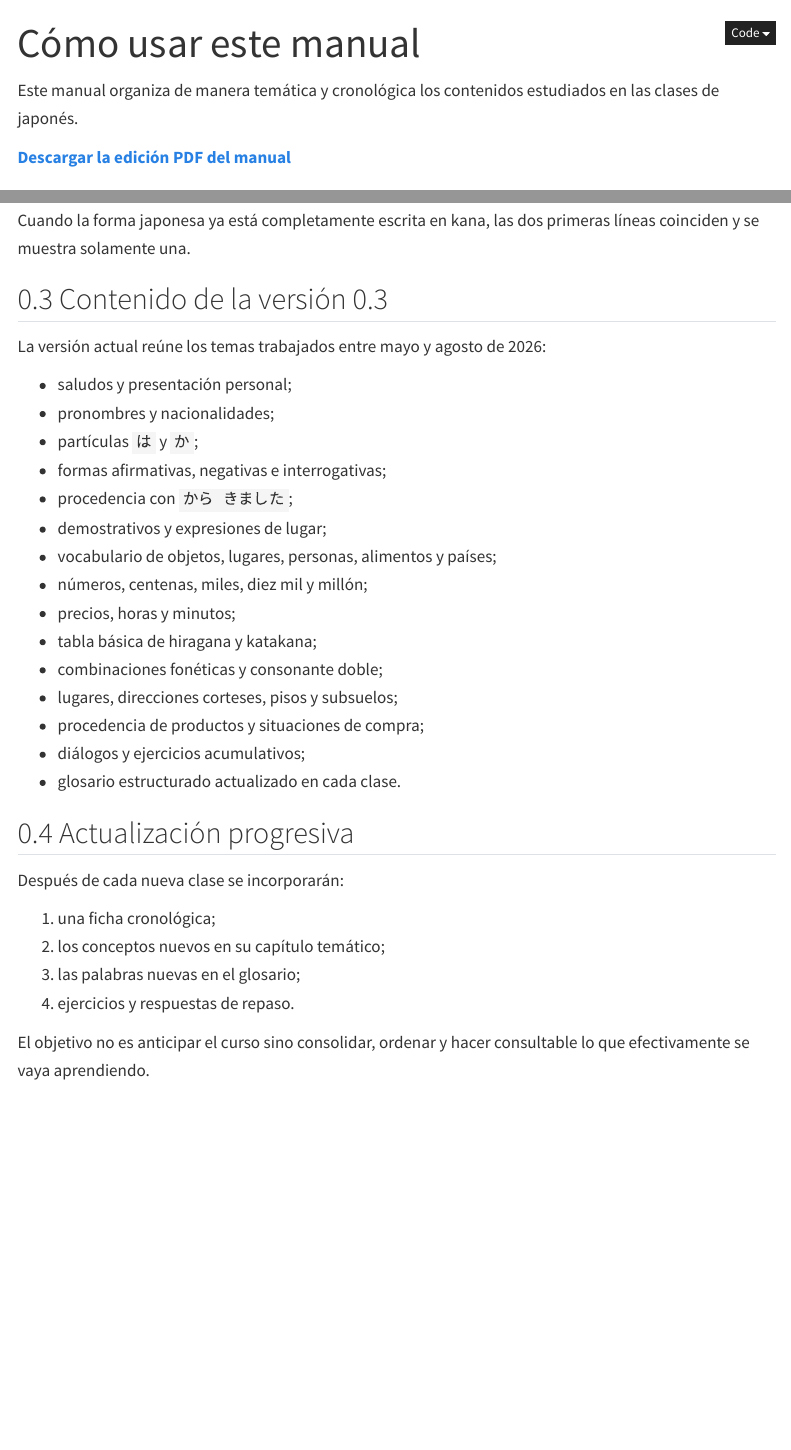
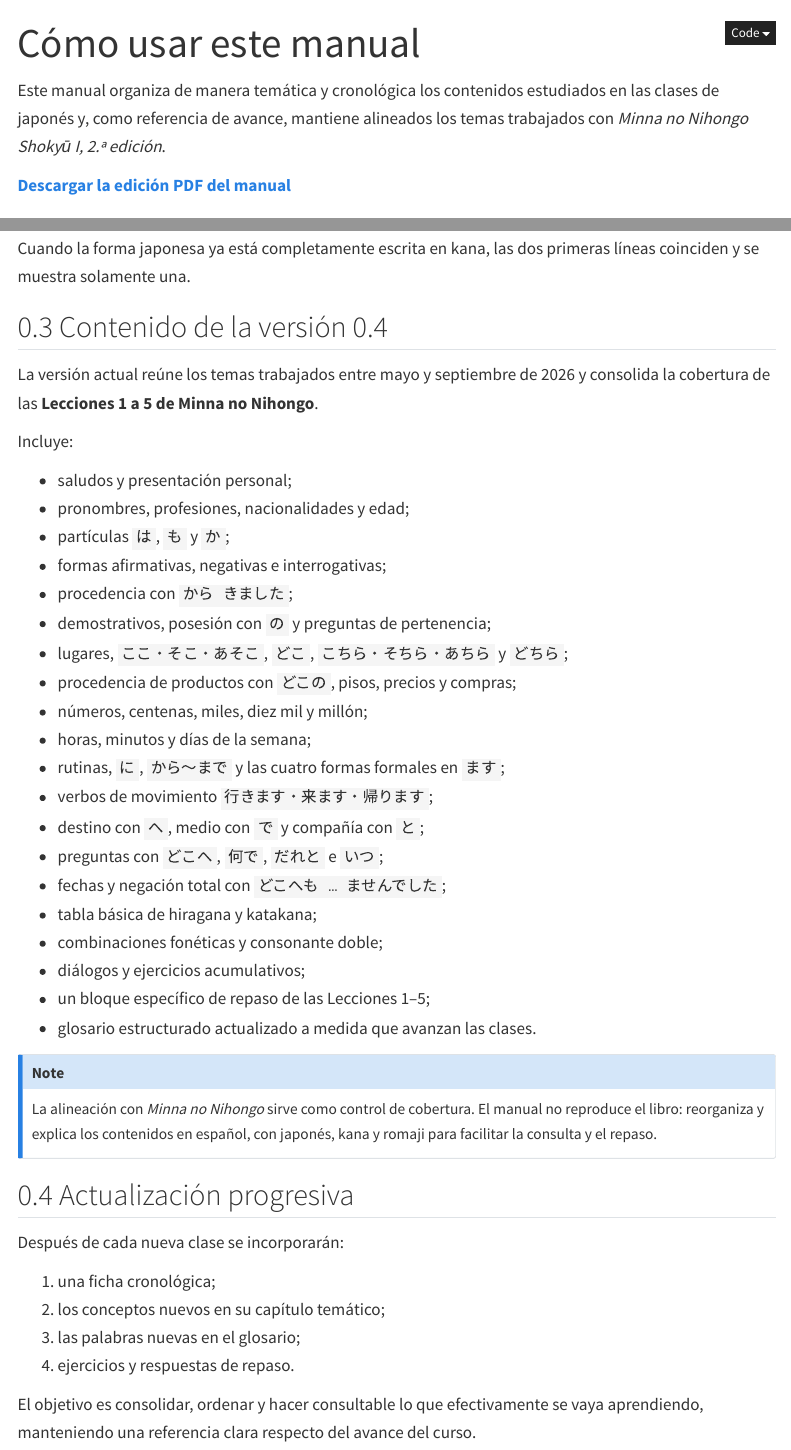
Before and after one commit to likerman/manual-japones, a Quarto document (index.qmd): the page in a window 1100 px wide, from its top, and a second part further down, joined at a grey line. Rendered offline with R 4.5, knitr and Pandoc in place of Quarto, with nearby package versions; menus at the side of the page are left out.

Commit message:
Actualizar portada y cobertura hasta Lección 5

```diff
--- a/index.qmd
+++ b/index.qmd
@@ -2,7 +2,7 @@
 title: "Cómo usar este manual"
 ---
 
-Este manual organiza de manera temática y cronológica los contenidos estudiados en las clases de japonés.
+Este manual organiza de manera temática y cronológica los contenidos estudiados en las clases de japonés y, como referencia de avance, mantiene alineados los temas trabajados con *Minna no Nihongo Shokyū I, 2.ª edición*.
 
 ::: {.content-visible when-format="html"}
 [**Descargar la edición PDF del manual**](downloads/Manual_de_japones.pdf)
@@ -26,25 +26,36 @@ Toda palabra u oración nueva se presenta, siempre que corresponda, en cuatro ni
 
 Cuando la forma japonesa ya está completamente escrita en kana, las dos primeras líneas coinciden y se muestra solamente una.
 
-## Contenido de la versión 0.3
+## Contenido de la versión 0.4
 
-La versión actual reúne los temas trabajados entre mayo y agosto de 2026:
+La versión actual reúne los temas trabajados entre mayo y septiembre de 2026 y consolida la cobertura de las **Lecciones 1 a 5 de Minna no Nihongo**.
+
+Incluye:
 
 - saludos y presentación personal;
-- pronombres y nacionalidades;
-- partículas `は` y `か`;
+- pronombres, profesiones, nacionalidades y edad;
+- partículas `は`, `も` y `か`;
 - formas afirmativas, negativas e interrogativas;
 - procedencia con `から きました`;
-- demostrativos y expresiones de lugar;
-- vocabulario de objetos, lugares, personas, alimentos y países;
+- demostrativos, posesión con `の` y preguntas de pertenencia;
+- lugares, `ここ・そこ・あそこ`, `どこ`, `こちら・そちら・あちら` y `どちら`;
+- procedencia de productos con `どこの`, pisos, precios y compras;
 - números, centenas, miles, diez mil y millón;
-- precios, horas y minutos;
+- horas, minutos y días de la semana;
+- rutinas, `に`, `から〜まで` y las cuatro formas formales en `ます`;
+- verbos de movimiento `行きます・来ます・帰ります`;
+- destino con `へ`, medio con `で` y compañía con `と`;
+- preguntas con `どこへ`, `何で`, `だれと` e `いつ`;
+- fechas y negación total con `どこへも … ませんでした`;
 - tabla básica de hiragana y katakana;
 - combinaciones fonéticas y consonante doble;
-- lugares, direcciones corteses, pisos y subsuelos;
-- procedencia de productos y situaciones de compra;
 - diálogos y ejercicios acumulativos;
-- glosario estructurado actualizado en cada clase.
+- un bloque específico de repaso de las Lecciones 1–5;
+- glosario estructurado actualizado a medida que avanzan las clases.
+
+::: {.callout-note}
+La alineación con *Minna no Nihongo* sirve como control de cobertura. El manual no reproduce el libro: reorganiza y explica los contenidos en español, con japonés, kana y romaji para facilitar la consulta y el repaso.
+:::
 
 ## Actualización progresiva
 
@@ -55,4 +66,4 @@ Después de cada nueva clase se incorporarán:
 3. las palabras nuevas en el glosario;
 4. ejercicios y respuestas de repaso.
 
-El objetivo no es anticipar el curso sino consolidar, ordenar y hacer consultable lo que efectivamente se vaya aprendiendo.
+El objetivo es consolidar, ordenar y hacer consultable lo que efectivamente se vaya aprendiendo, manteniendo una referencia clara respecto del avance del curso.
```
